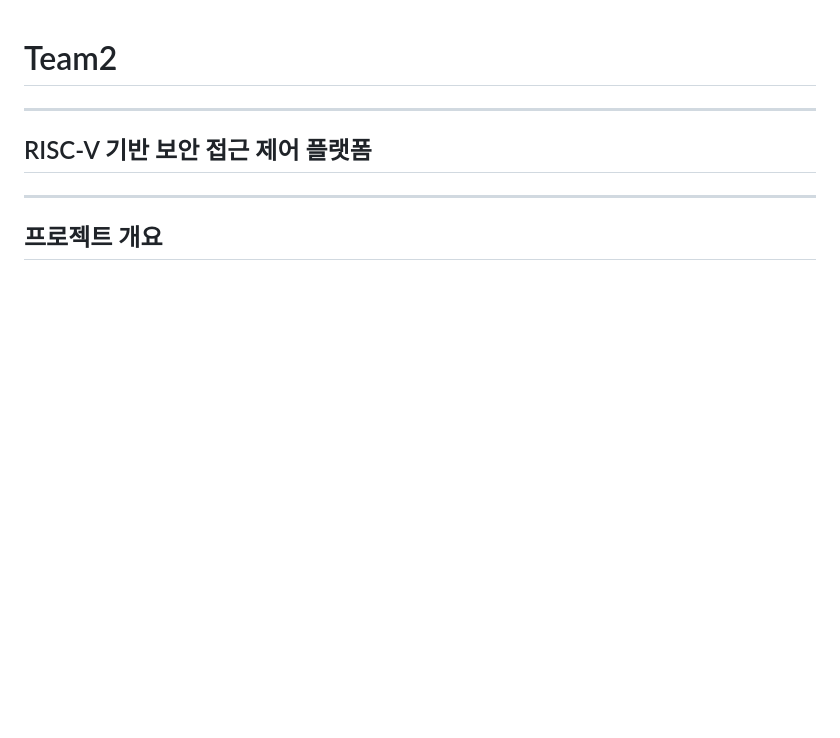
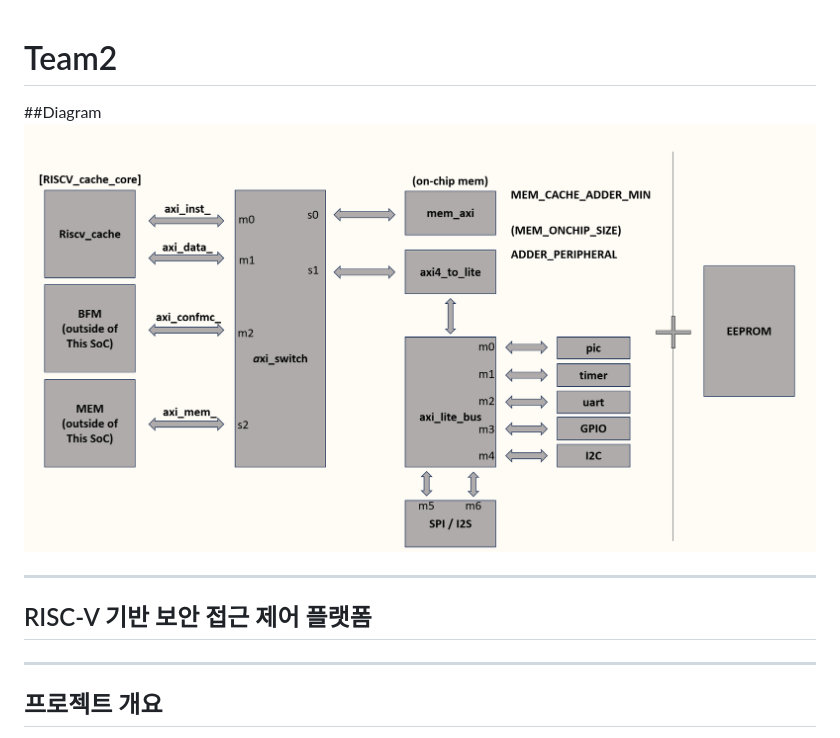
Before and after one commit to realisshoon/SSDEC, a Markdown page: README.md, the part around the change. Drawn GitHub-style; blank space fills up the shorter version.

Commit message:
Add block diagram to README

```diff
--- a/README.md
+++ b/README.md
@@ -1,4 +1,8 @@
 # Team2
+
+
+##Diagram
+![프로젝트 다이어그램](docs/images/image.png)
 
 ---
 
```
